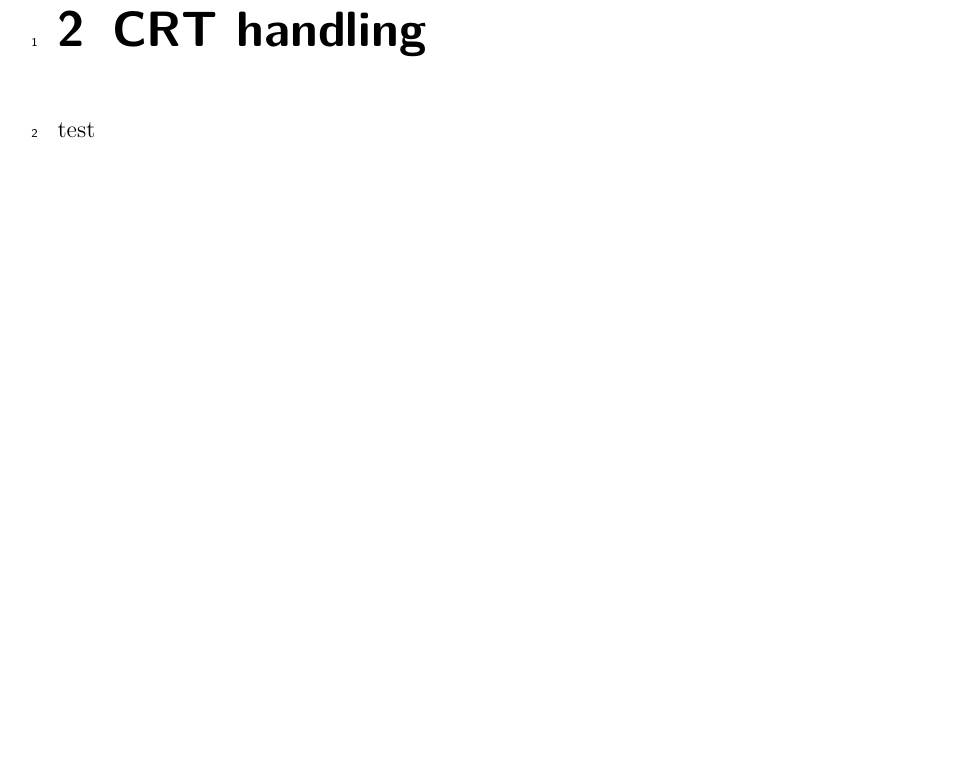
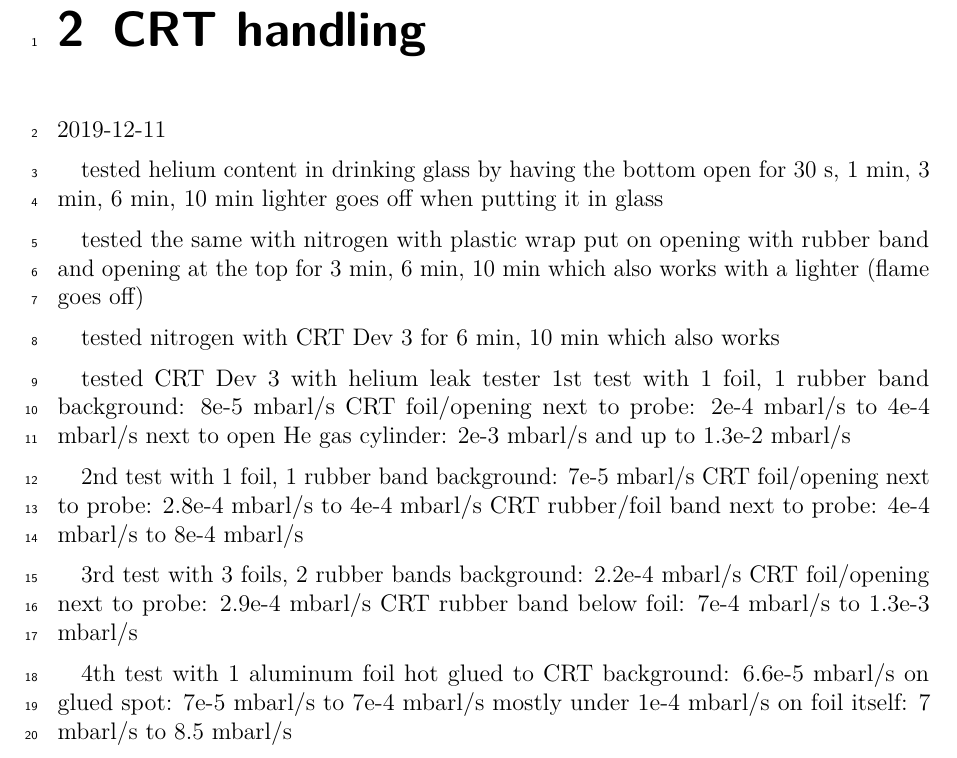
Before and after one commit to Preimtime/Project_CRT, a LaTeX thesis (Thesis.tex, which reads Chapters/CRT-handling/CRT-handling.tex): part of page 6 of 8, cut so that both start at the same text, the shorter picture padded with empty space. Compiled offline with pdfLaTeX.

Commit message:
copy notes from OneNote

```diff
--- a/Chapters/CRT-handling/CRT-handling.tex
+++ b/Chapters/CRT-handling/CRT-handling.tex
@@ -5,4 +5,32 @@
 \chapter{CRT handling}
 \label{chap:CRT handling}
 
-test
+2019-12-11
+
+tested helium content in drinking glass by having the bottom open for 30 s, 1 min, 3 min, 6 min, 10 min
+lighter goes off when putting it in glass
+
+tested the same with nitrogen with plastic wrap put on opening with rubber band and opening at the top for 3 min, 6 min, 10 min which also works with a lighter (flame goes off)
+
+tested nitrogen with CRT Dev 3 for 6 min, 10 min which also works
+
+tested CRT Dev 3 with helium leak tester
+1st test with 1 foil, 1 rubber band
+background: 8e-5 mbarl/s
+CRT foil/opening next to probe: 2e-4 mbarl/s  to 4e-4 mbarl/s
+next to open He gas cylinder: 2e-3 mbarl/s and up to 1.3e-2 mbarl/s
+
+2nd test with 1 foil, 1 rubber band
+background: 7e-5 mbarl/s
+CRT foil/opening next to probe: 2.8e-4 mbarl/s to 4e-4 mbarl/s
+CRT rubber/foil band next to probe: 4e-4 mbarl/s to 8e-4 mbarl/s
+
+3rd test with 3 foils, 2 rubber bands
+background: 2.2e-4 mbarl/s
+CRT foil/opening next to probe: 2.9e-4 mbarl/s
+CRT rubber band below foil: 7e-4 mbarl/s to 1.3e-3 mbarl/s
+
+4th test with 1 aluminum foil hot glued to CRT
+background: 6.6e-5 mbarl/s
+on glued spot: 7e-5 mbarl/s to 7e-4 mbarl/s mostly under 1e-4 mbarl/s
+on foil itself: 7 mbarl/s to 8.5 mbarl/s
```
Also changed, not shown: Thesis.pdf.
